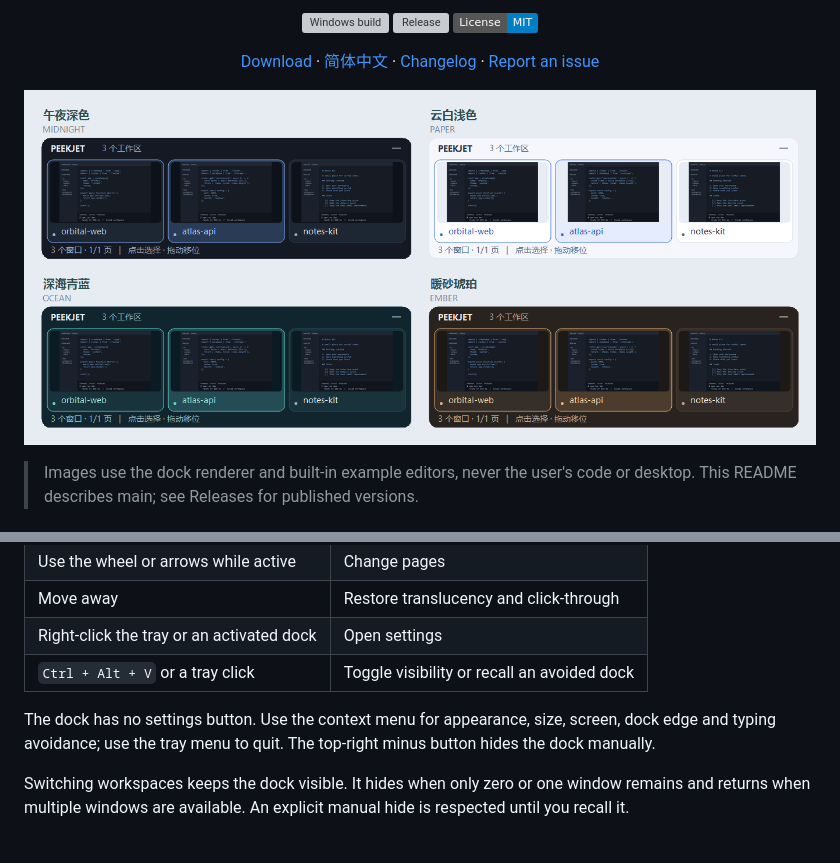
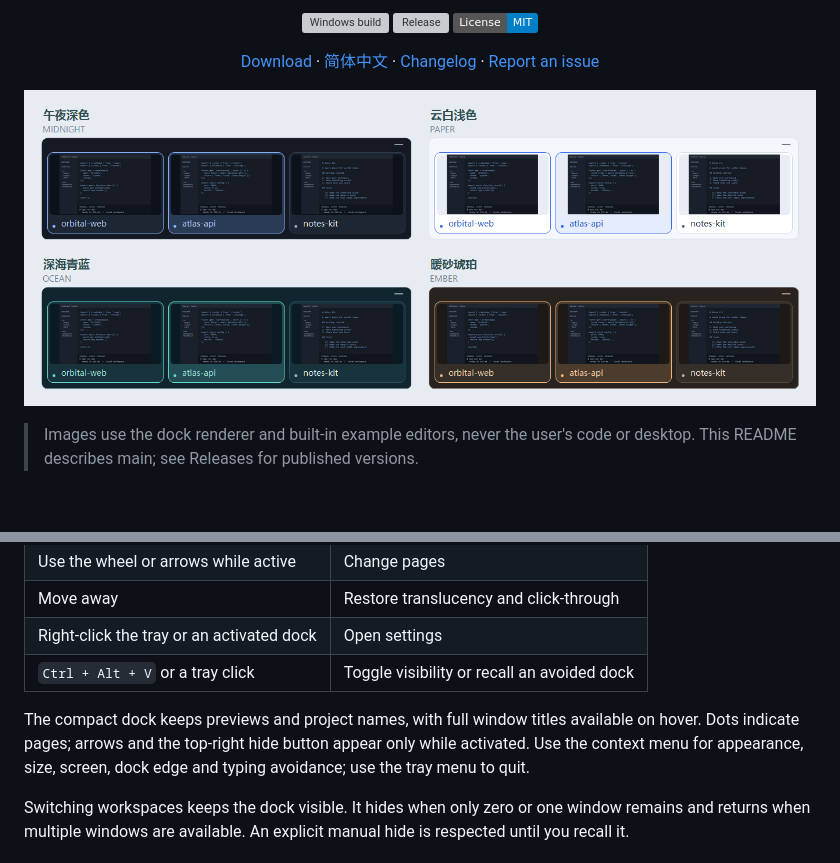
Before and after one commit to haochen12/PeekJet, a Markdown page: README.en.md, 2 parts joined by grey strips. Drawn GitHub-style; pictures changed too: docs/themes/gallery.png; badges without logos; blank space fills up the shorter version; grey boxes are pictures that could not be loaded.

Commit message:
feat: release v0.1.1 with a compact dock and smoother corners

```diff
--- a/README.en.md
+++ b/README.en.md
@@ -49,7 +49,7 @@ The release also includes a source archive and `SHA256SUMS.txt`. To uninstall, q
 | Right-click the tray or an activated dock | Open settings |
 | `Ctrl + Alt + V` or a tray click | Toggle visibility or recall an avoided dock |
 
-The dock has no settings button. Use the context menu for appearance, size, screen, dock edge and typing avoidance; use the tray menu to quit. The top-right minus button hides the dock manually.
+The compact dock keeps previews and project names, with full window titles available on hover. Dots indicate pages; arrows and the top-right hide button appear only while activated. Use the context menu for appearance, size, screen, dock edge and typing avoidance; use the tray menu to quit.
 
 Switching workspaces keeps the dock visible. It hides when only zero or one window remains and returns when multiple windows are available. An explicit manual hide is respected until you recall it.
 
```
Also changed, not shown: CHANGELOG.md (+6 -1 lines), README.md (+1 -1 lines), docs/themes/ember.png, docs/themes/midnight.png, docs/themes/ocean.png, docs/themes/paper.png, 4 other files.
